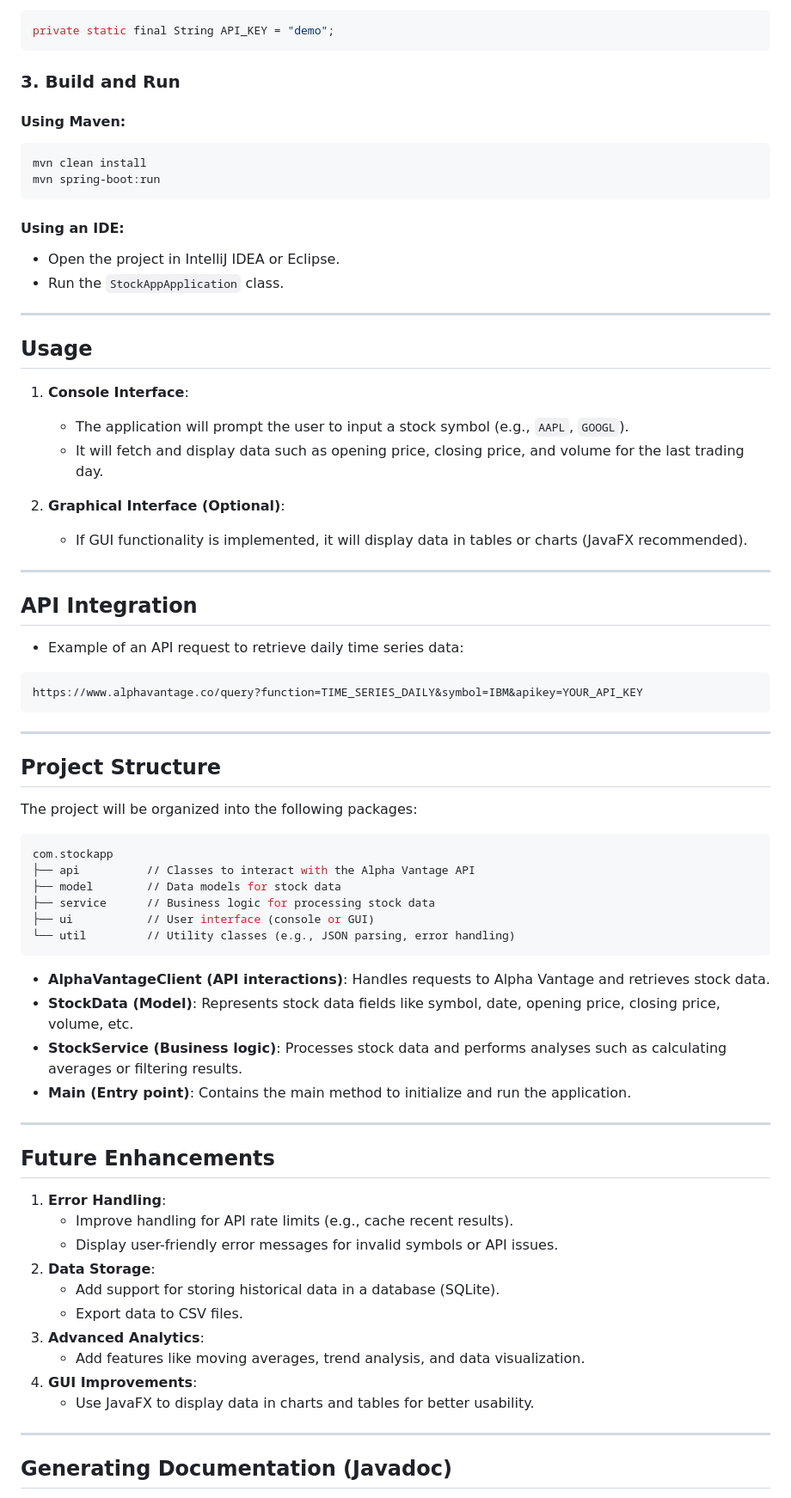
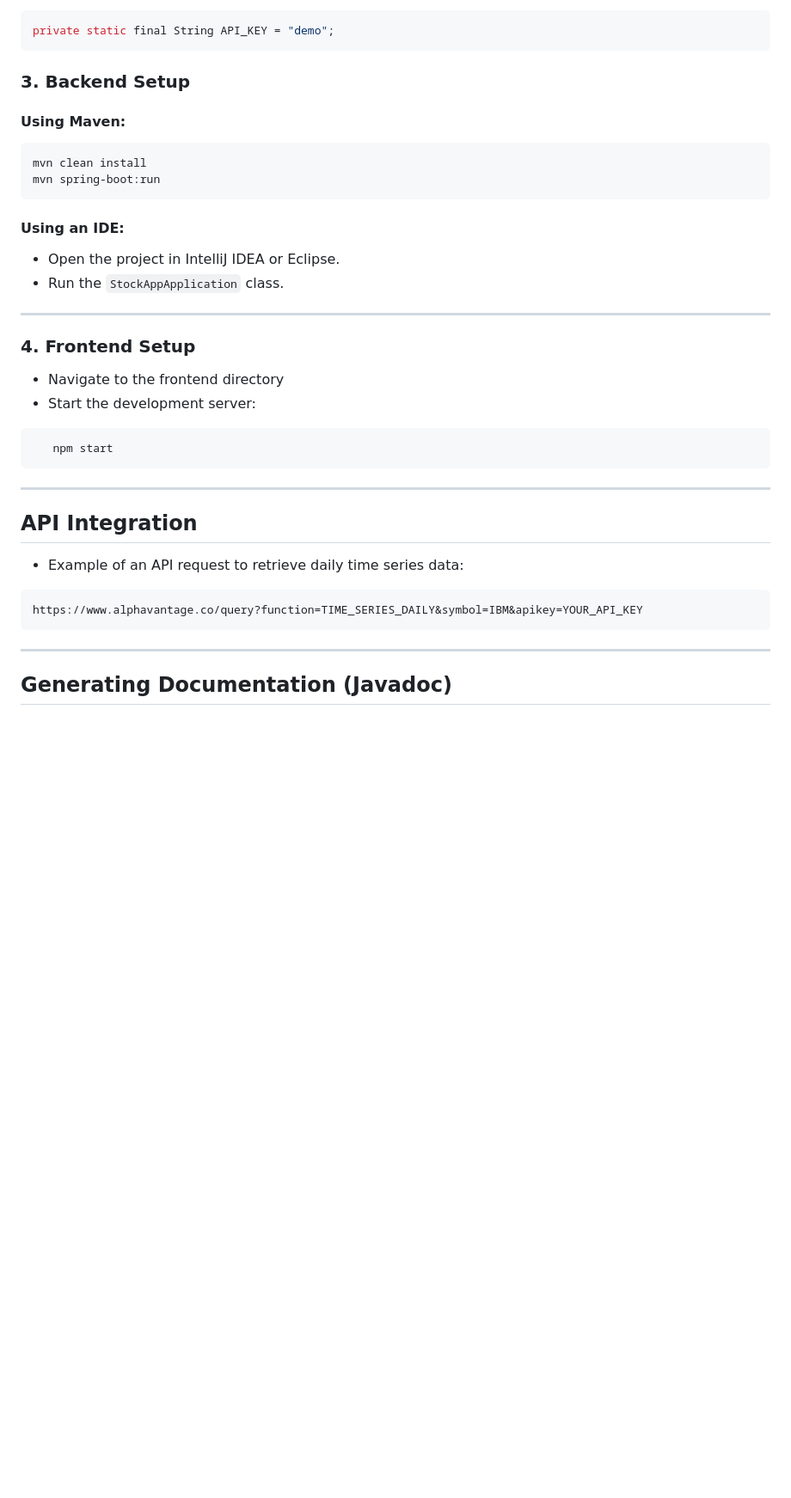
Before and after one commit to Garshers/Stock-App, a Markdown page: README.md, the part around one of its changes. Shown at 86% size. GitHub-like rendering; blank space fills up the shorter version.

````diff
--- a/README.md
+++ b/README.md
@@ -45,7 +66,7 @@ cd stock-market-app
 private static final String API_KEY = "demo";
 ```
 
-### **3. Build and Run**
+### **3. Backend Setup**
 
 #### Using Maven:
 
@@ -61,16 +82,14 @@ mvn spring-boot:run
 
 ---
 
-## **Usage**
+### **4. Frontend Setup**
 
-1. **Console Interface**:
+- Navigate to the frontend directory
+- Start the development server:
 
-   - The application will prompt the user to input a stock symbol (e.g., `AAPL`, `GOOGL`).
-   - It will fetch and display data such as opening price, closing price, and volume for the last trading day.
-
-2. **Graphical Interface (Optional)**:
-
-   - If GUI functionality is implemented, it will display data in tables or charts (JavaFX recommended).
+```bash
+   npm start
+```
 
 ---
 
@@ -81,41 +100,6 @@ mvn spring-boot:run
 ```
 https://www.alphavantage.co/query?function=TIME_SERIES_DAILY&symbol=IBM&apikey=YOUR_API_KEY
 ```
-
----
-
-## Project Structure
-
-The project will be organized into the following packages:
-
-```bash
-com.stockapp
-├── api          // Classes to interact with the Alpha Vantage API
-├── model        // Data models for stock data
-├── service      // Business logic for processing stock data
-├── ui           // User interface (console or GUI)
-└── util         // Utility classes (e.g., JSON parsing, error handling)
-```
-
-- **AlphaVantageClient (API interactions)**: Handles requests to Alpha Vantage and retrieves stock data.
-- **StockData (Model)**: Represents stock data fields like symbol, date, opening price, closing price, volume, etc.
-- **StockService (Business logic)**: Processes stock data and performs analyses such as calculating averages or filtering results.
-- **Main (Entry point)**: Contains the main method to initialize and run the application.
-
----
-
-## **Future Enhancements**
-
-1. **Error Handling**:
-   - Improve handling for API rate limits (e.g., cache recent results).
-   - Display user-friendly error messages for invalid symbols or API issues.
-2. **Data Storage**:
-   - Add support for storing historical data in a database (SQLite).
-   - Export data to CSV files.
-3. **Advanced Analytics**:
-   - Add features like moving averages, trend analysis, and data visualization.
-4. **GUI Improvements**:
-   - Use JavaFX to display data in charts and tables for better usability.
 
 ---
 
````
Also changed, not shown: other parts of README.md (+34 -13 lines).
